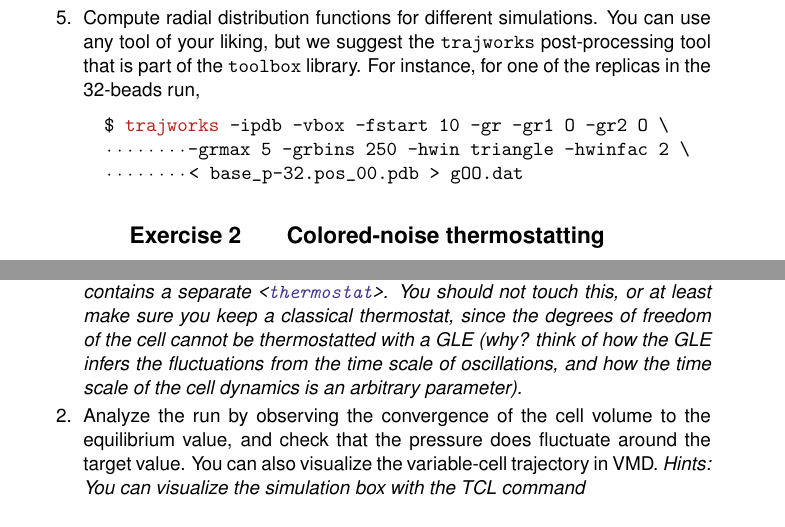
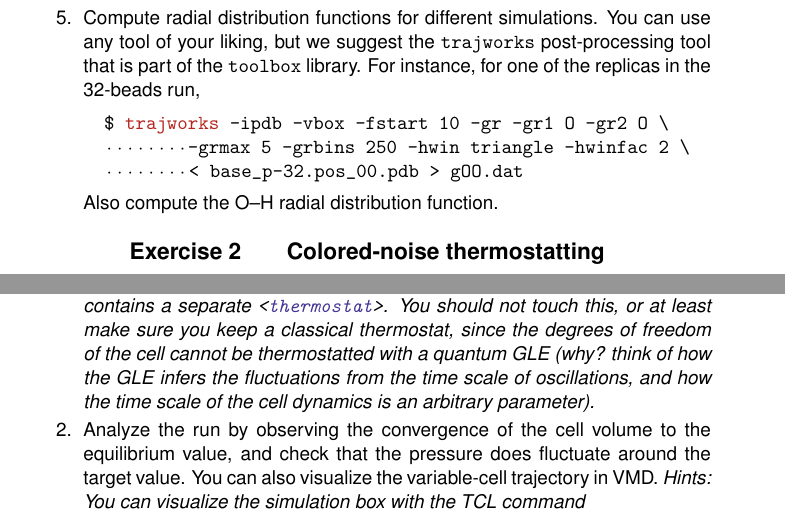
Before and after one commit to lab-cosmo/pimd-tutorial, a LaTeX document (handouts/day-2.tex): two parts of pages 2 and 4 of 6, joined at a grey line, cut so that both start at the same text. Compiled offline with pdfLaTeX.

Commit message:
Just a few tweaks as it goes

```diff
--- a/handouts/day-2.tex
+++ b/handouts/day-2.tex
@@ -109,6 +109,7 @@ $ trajworks -ipdb -vbox -fstart 10 -gr -gr1 O -gr2 O \
         -grmax 5 -grbins 250 -hwin triangle -hwinfac 2 \
          < base_p-32.pos_00.pdb > gOO.dat
 \end{lstlisting}%$
+Also compute the O--H radial distribution function.
 
 \end{Exercise}
 
@@ -173,7 +174,7 @@ that the barostat (a kind of a Langevin piston~\cite{buss+09jcp}, adapted
 to PIMD~\cite{ceri+14cpc}) contains a separate  \lstinxml$<thermostat>$.
 You should not touch this, or at least make sure you keep a classical thermostat,
 since the degrees of freedom of the cell cannot be thermostatted with a
-GLE (why? think of how the GLE infers the fluctuations from the time
+quantum GLE (why? think of how the GLE infers the fluctuations from the time
 scale of oscillations, and how the time scale of the cell dynamics is an
 arbitrary parameter).}
 
```
Also changed, not shown: 3 other files.
